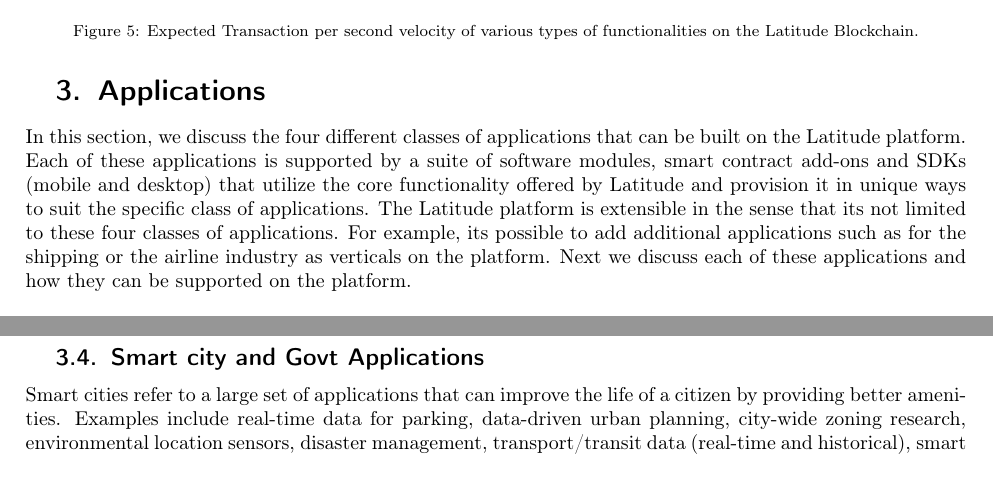
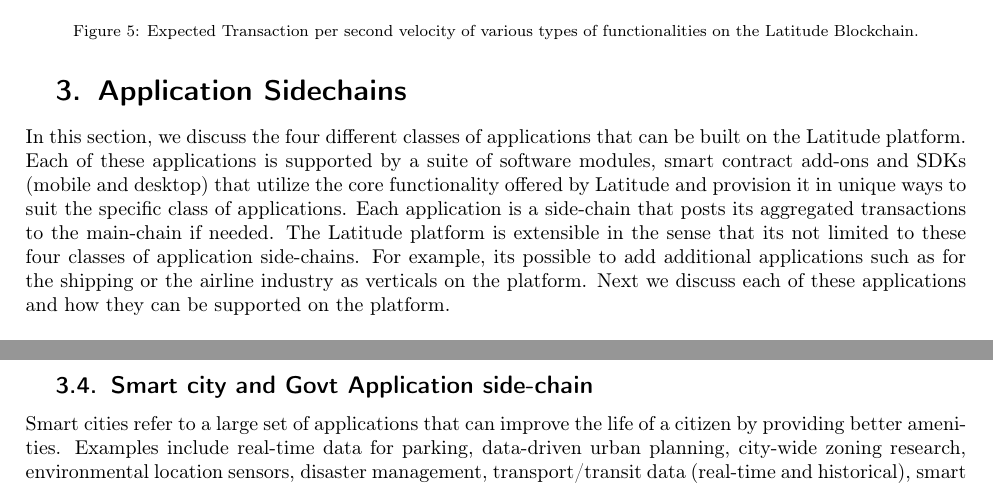
Before and after one commit to arunesh/latfwp, a LaTeX paper (fullwp.tex, which reads full_apps.tex): two parts of pages 12 and 13 of 18 before the commit and two parts of pages 12 and 14 of 18 after it, joined at a grey line, cut so that both start at the same text. Compiled offline with pdfLaTeX.

Commit message:
side chains

```diff
--- a/full_apps.tex
+++ b/full_apps.tex
@@ -1,10 +1,11 @@
-\section{Applications}
+\section{Application Sidechains}
 \label{sec:apps}
 
 In this section, we discuss the four different classes of applications that can be built on the Latitude platform. Each
 of these applications is supported by a suite of software modules, smart contract add-ons and SDKs (mobile and desktop)
 that utilize the core functionality offered by Latitude and provision it in unique ways to suit the specific class of
-applications. The Latitude platform is extensible in the sense that its not limited to these four classes of
-applications. For example, its possible to add additional applications such as for the shipping or the airline industry
+applications. Each application is a side-chain that posts its aggregated transactions to the main-chain if needed.
+The Latitude platform is extensible in the sense that its not limited to these four classes of
+application side-chains. For example, its possible to add additional applications such as for the shipping or the airline industry
 as verticals on the platform. Next we discuss each of these applications and how they can be supported on the platform.
 
@@ -195,7 +196,7 @@
 % Authenticated location applications:
 % Access control or privileges by virtue of location.
 %
-\subsection{Smart city and Govt Applications}
+\subsection{Smart city and Govt Application side-chain}
 
 Smart cities refer to a large set of applications that can improve the life of a citizen by providing better amenities.
 Examples include real-time data for parking, data-driven urban planning, city-wide zoning research,
```
Also changed, not shown: full_apps.tex (6 more changed lines).
